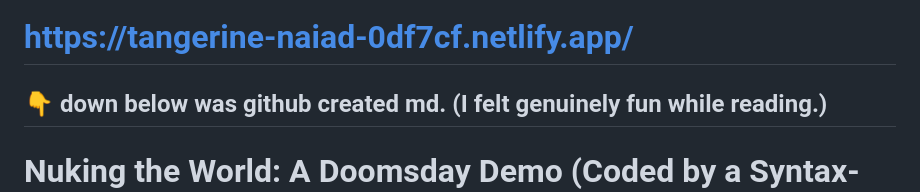
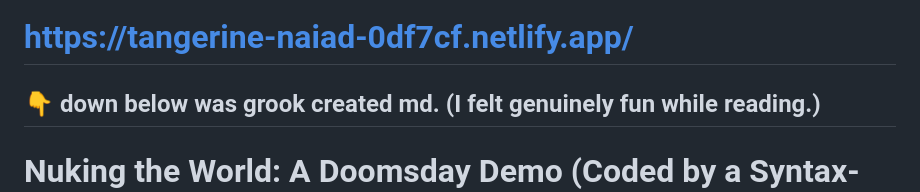
Before and after one commit to sujith52/nuke_world, a Markdown page: README.md, the part around the change. Drawn GitHub-style.

```diff
--- a/README.md
+++ b/README.md
@@ -1,7 +1,7 @@
 # nuke_world
 honestly i am bored of tutorials so i built this crazy project (Dont laugh 😑)
 # https://tangerine-naiad-0df7cf.netlify.app/
-## 👇 down below was github created md. (I felt genuinely fun while reading.)
+## 👇 down below was grook created md. (I felt genuinely fun while reading.)
 
 # Nuking the World: A Doomsday Demo (Coded by a Syntax-Sabotaging Savant)
 
```
